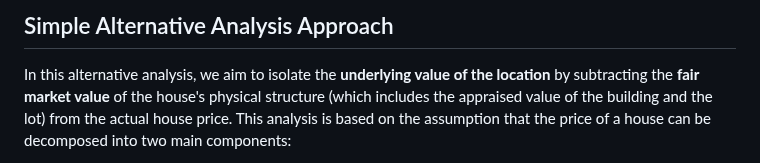
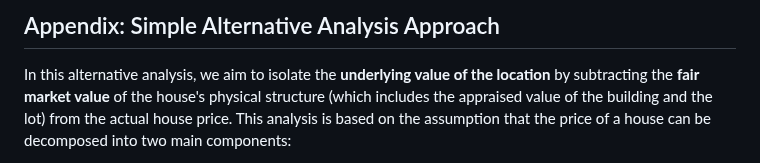
Before and after one commit to RoryQo/PGH-Neighborhood-Parcel-Price-Research, a Markdown page: README.md, the part around one of its changes. GitHub-like rendering.

```diff
--- a/README.md
+++ b/README.md
@@ -282,7 +283,5 @@ Finally, **adjusted means** for the housing prices across ZIP codes are calculat
 
-##
-
-## Simple Alternative Analysis Approach
+## Appendix: Simple Alternative Analysis Approach
 
 In this alternative analysis, we aim to isolate the **underlying value of the location** by subtracting the **fair market value** of the house's physical structure (which includes the appraised value of the building and the lot) from the actual house price. This analysis is based on the assumption that the price of a house can be decomposed into two main components:
 
```
Also changed, not shown: other parts of README.md (+5 -4 lines).
